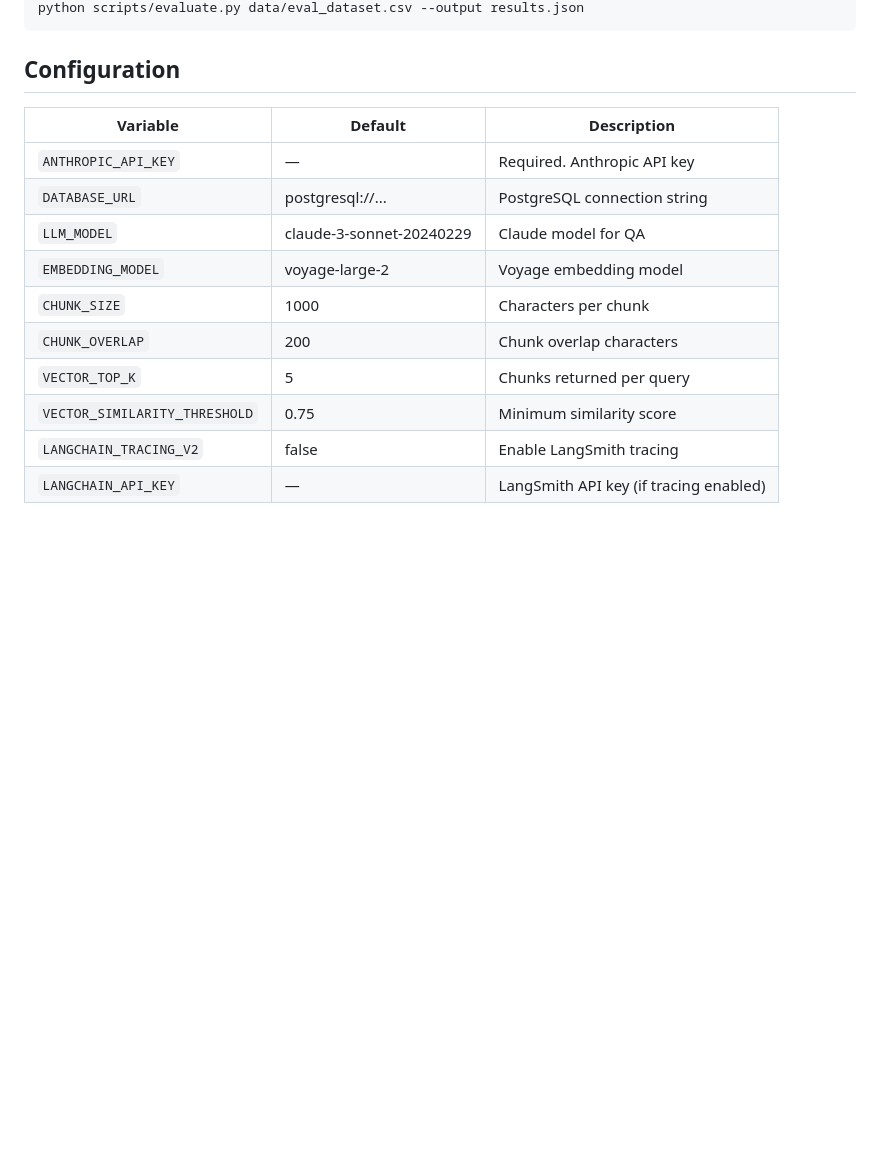
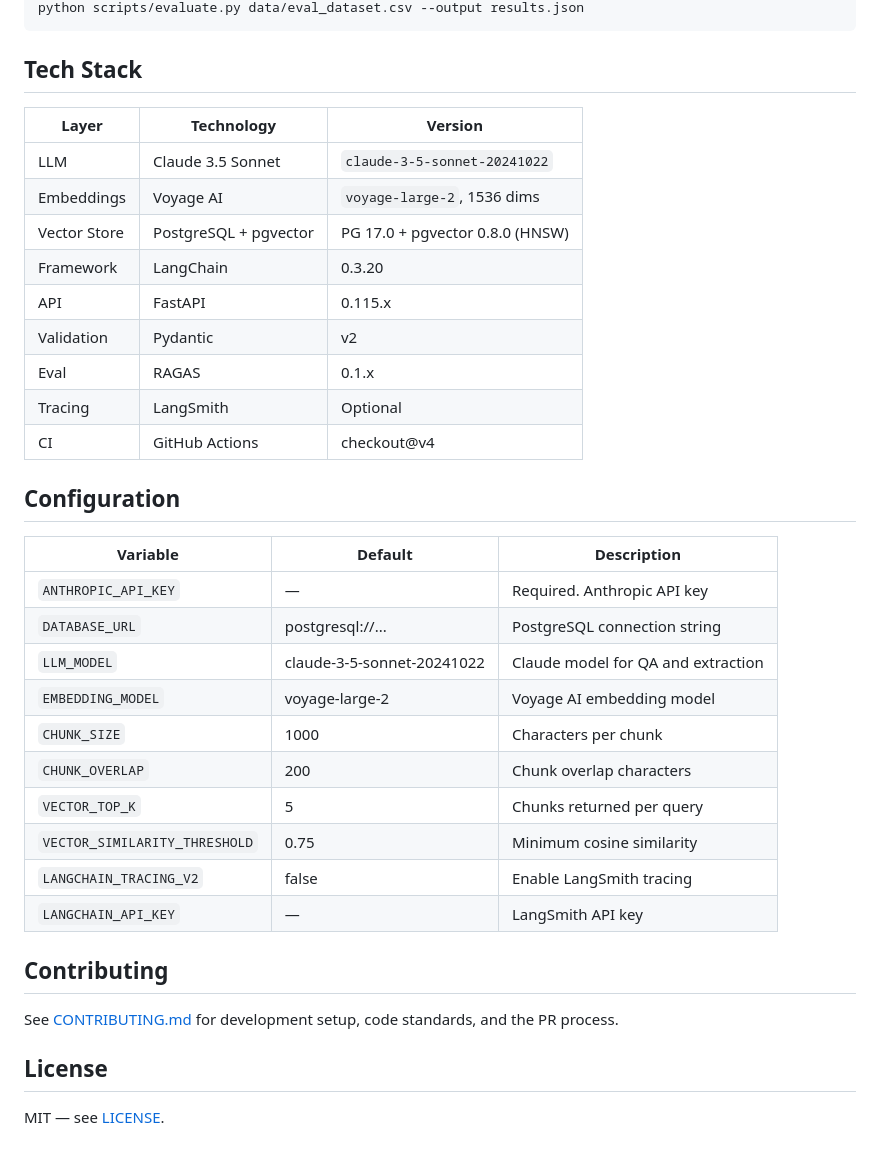
Before and after one commit to ivan-podgurskiy/langchain-document-pipeline, a Markdown page: README.md, the part around the change printed below. Rendered like a GitHub page; blank space fills up the shorter version.

````diff
--- a/README.md
+++ b/README.md
@@ -80,5 +94,19 @@ Run the evaluation yourself:
 python scripts/evaluate.py data/eval_dataset.csv --output results.json
 ```
+
+## Tech Stack
+
+| Layer | Technology | Version |
+|---|---|---|
+| LLM | Claude 3.5 Sonnet | `claude-3-5-sonnet-20241022` |
+| Embeddings | Voyage AI | `voyage-large-2`, 1536 dims |
+| Vector Store | PostgreSQL + pgvector | PG 17.0 + pgvector 0.8.0 (HNSW) |
+| Framework | LangChain | 0.3.20 |
+| API | FastAPI | 0.115.x |
+| Validation | Pydantic | v2 |
+| Eval | RAGAS | 0.1.x |
+| Tracing | LangSmith | Optional |
+| CI | GitHub Actions | checkout@v4 |
 
 ## Configuration
 
@@ -86,11 +114,19 @@ python scripts/evaluate.py data/eval_dataset.csv --output results.json
 |---|---|---|
 | `ANTHROPIC_API_KEY` | — | Required. Anthropic API key |
 | `DATABASE_URL` | postgresql://... | PostgreSQL connection string |
-| `LLM_MODEL` | claude-3-sonnet-20240229 | Claude model for QA |
-| `EMBEDDING_MODEL` | voyage-large-2 | Voyage embedding model |
+| `LLM_MODEL` | claude-3-5-sonnet-20241022 | Claude model for QA and extraction |
+| `EMBEDDING_MODEL` | voyage-large-2 | Voyage AI embedding model |
 | `CHUNK_SIZE` | 1000 | Characters per chunk |
 | `CHUNK_OVERLAP` | 200 | Chunk overlap characters |
 | `VECTOR_TOP_K` | 5 | Chunks returned per query |
-| `VECTOR_SIMILARITY_THRESHOLD` | 0.75 | Minimum similarity score |
+| `VECTOR_SIMILARITY_THRESHOLD` | 0.75 | Minimum cosine similarity |
 | `LANGCHAIN_TRACING_V2` | false | Enable LangSmith tracing |
-| `LANGCHAIN_API_KEY` | — | LangSmith API key (if tracing enabled) |
+| `LANGCHAIN_API_KEY` | — | LangSmith API key |
+
+## Contributing
+
+See [CONTRIBUTING.md](CONTRIBUTING.md) for development setup, code standards, and the PR process.
+
+## License
+
+MIT — see [LICENSE](LICENSE).
````
Also changed, not shown: other parts of README.md (+37 -23 lines).
